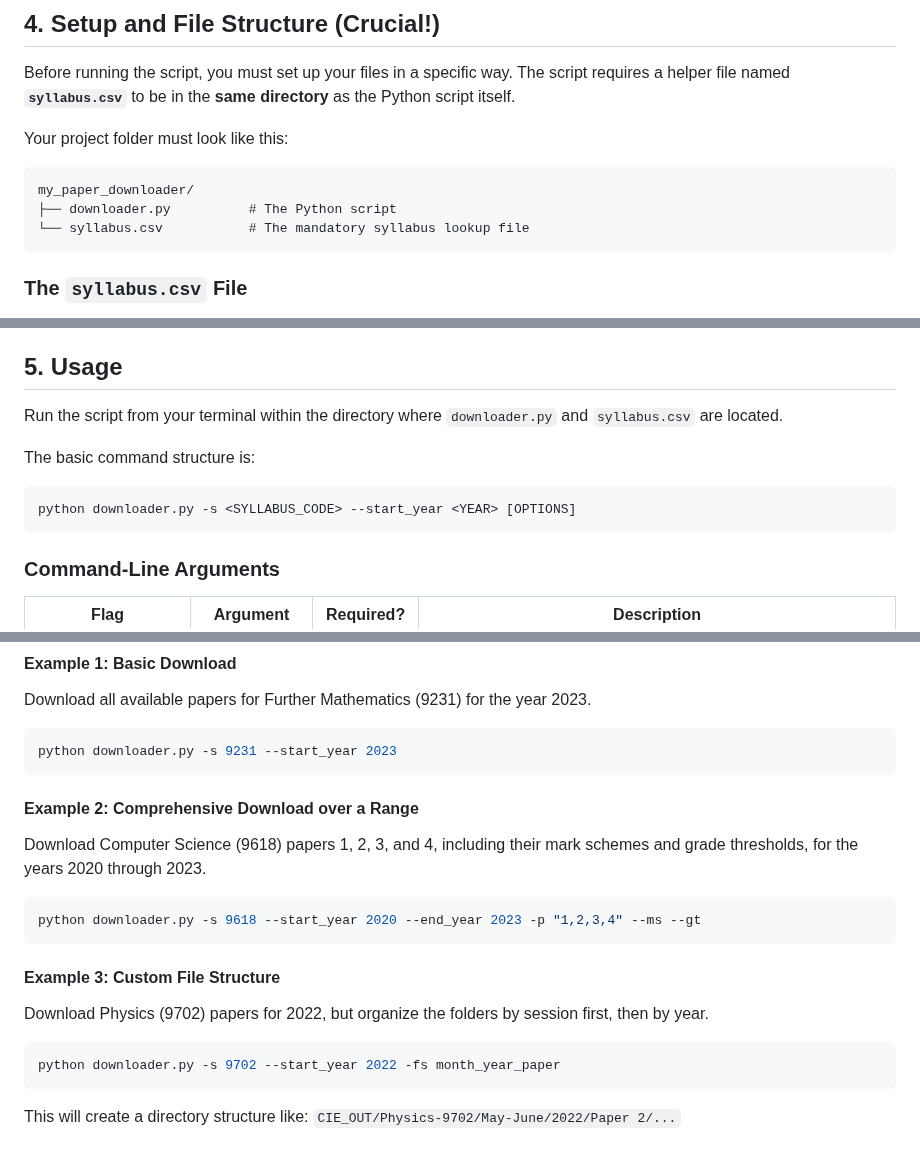
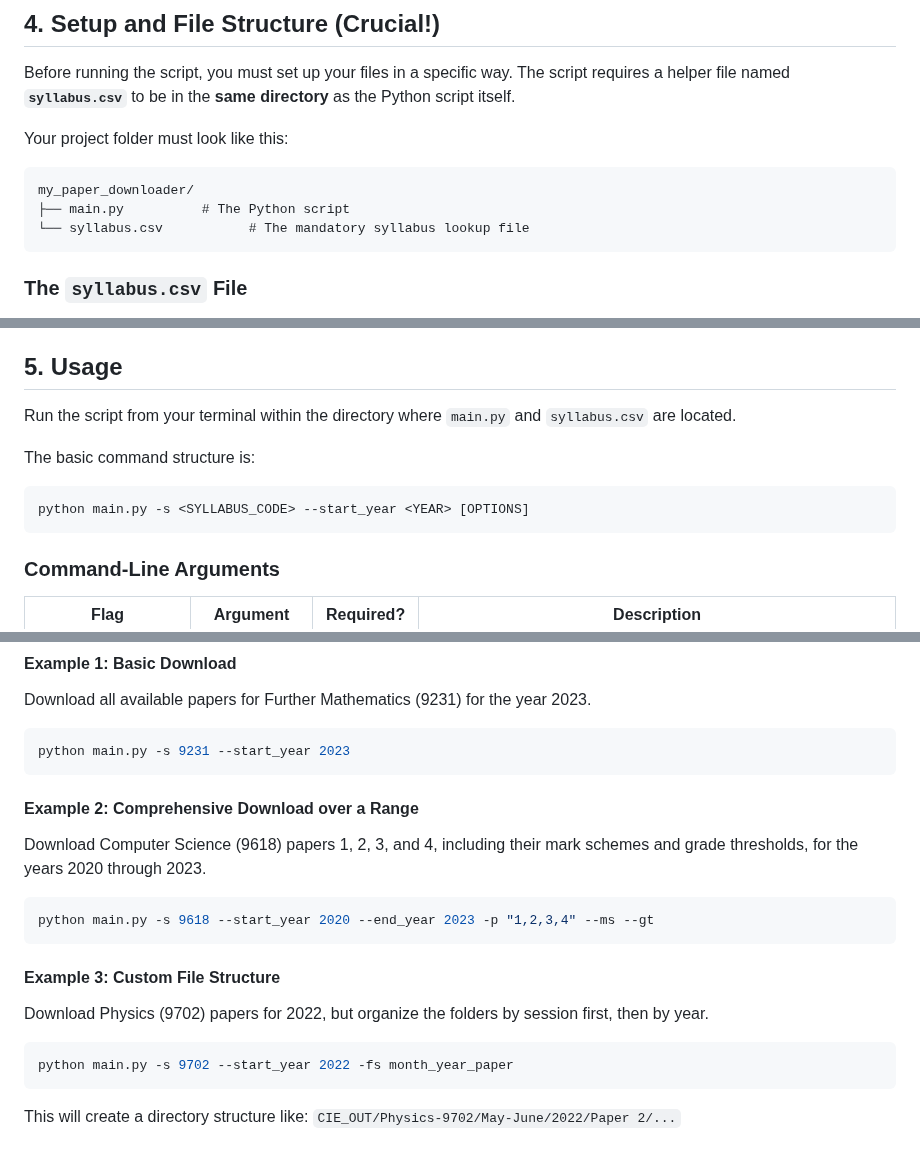
Before and after one commit to YeetTheAnson/CIE-Alevel-Downloader, a Markdown page: README.md, 3 parts joined by grey strips. Rendered like a GitHub page.

````diff
--- a/README.md
+++ b/README.md
@@ -31,7 +31,7 @@ Your project folder must look like this:
 
 ```
 my_paper_downloader/
-├── downloader.py          # The Python script
+├── main.py          # The Python script
 └── syllabus.csv           # The mandatory syllabus lookup file
 ```
 
@@ -65,11 +65,11 @@ code,path
 
 ## 5. Usage
 
-Run the script from your terminal within the directory where `downloader.py` and `syllabus.csv` are located.
+Run the script from your terminal within the directory where `main.py` and `syllabus.csv` are located.
 
 The basic command structure is:
 ```bash
-python downloader.py -s <SYLLABUS_CODE> --start_year <YEAR> [OPTIONS]
+python main.py -s <SYLLABUS_CODE> --start_year <YEAR> [OPTIONS]
 ```
 
 ### Command-Line Arguments
@@ -203,19 +203,19 @@ CIE_OUT/
 #### **Example 1: Basic Download**
 Download all available papers for Further Mathematics (9231) for the year 2023.
 ```bash
-python downloader.py -s 9231 --start_year 2023
+python main.py -s 9231 --start_year 2023
 ```
 
 #### **Example 2: Comprehensive Download over a Range**
 Download Computer Science (9618) papers 1, 2, 3, and 4, including their mark schemes and grade thresholds, for the years 2020 through 2023.
 ```bash
-python downloader.py -s 9618 --start_year 2020 --end_year 2023 -p "1,2,3,4" --ms --gt
+python main.py -s 9618 --start_year 2020 --end_year 2023 -p "1,2,3,4" --ms --gt
 ```
 
 #### **Example 3: Custom File Structure**
 Download Physics (9702) papers for 2022, but organize the folders by session first, then by year.
 ```bash
-python downloader.py -s 9702 --start_year 2022 -fs month_year_paper
+python main.py -s 9702 --start_year 2022 -fs month_year_paper
 ```
 This will create a directory structure like: `CIE_OUT/Physics-9702/May-June/2022/Paper 2/...`
 
````
Also changed, not shown: other parts of README.md (+5 -5 lines).
